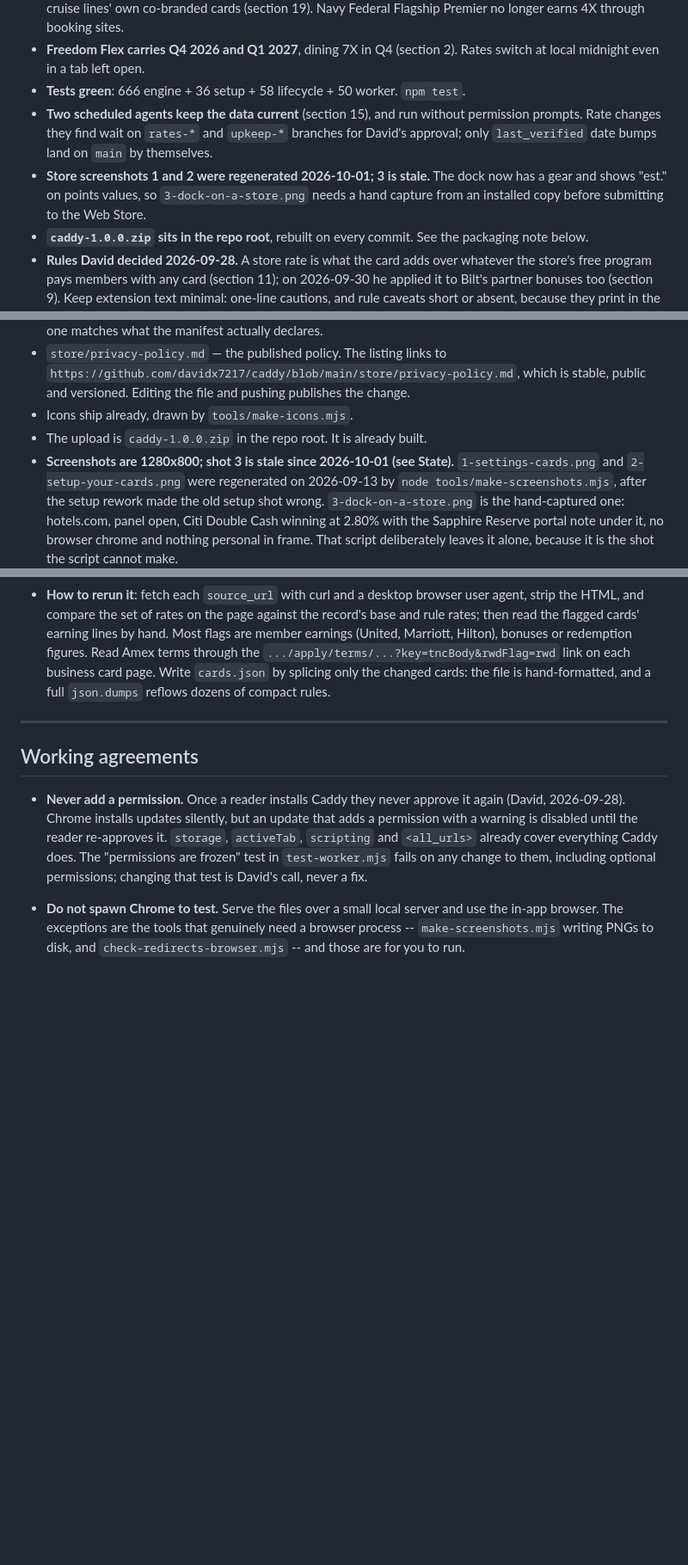
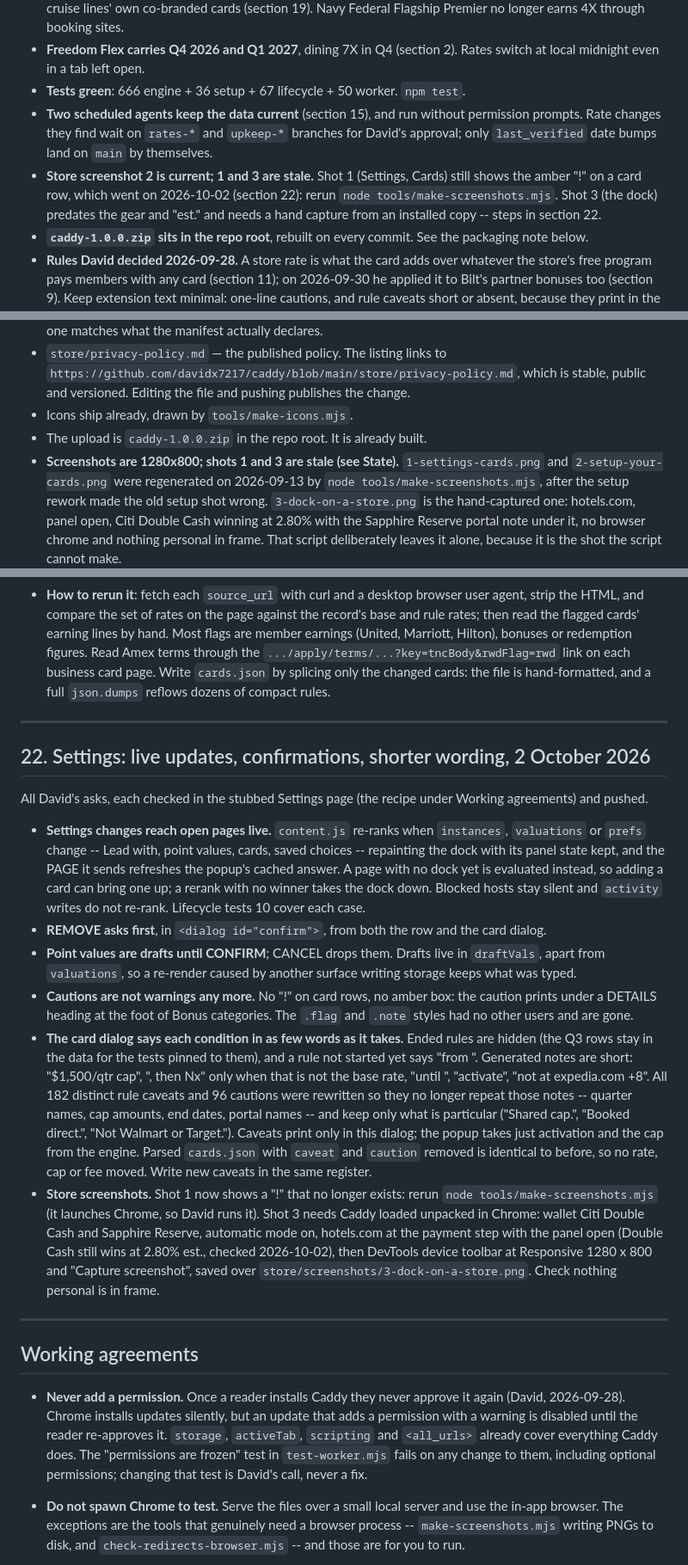
Before and after one commit to davidx7217/caddy, a Markdown page: HANDOFF.md, 3 parts joined by grey strips. Shown at 86% size. Drawn GitHub-style; blank space fills up the shorter version.

Commit message:
Handoff: Settings live updates, confirmations and shorter wording; shot 1 now stale
Adds section 22 for the 2026-10-02 Settings work, the lifecycle test count,
and the screenshot state: removing the card-row '!' made shot 1 stale too, so
State and the listing now say to rerun make-screenshots, and section 22 holds
the shot 3 capture steps.

Co-Authored-By: Claude Opus 5.5 <noreply@anthropic.com>

```diff
--- a/HANDOFF.md
+++ b/HANDOFF.md
@@ -37,14 +37,15 @@ works and why; this file is only the state of play.
   Navy Federal Flagship Premier no longer earns 4X through booking sites.
 - **Freedom Flex carries Q4 2026 and Q1 2027**, dining 7X in Q4 (section 2). Rates
   switch at local midnight even in a tab left open.
-- **Tests green**: 666 engine + 36 setup + 58 lifecycle + 50 worker. `npm test`.
+- **Tests green**: 666 engine + 36 setup + 67 lifecycle + 50 worker. `npm test`.
 - **Two scheduled agents keep the data current** (section 15), and run without
   permission prompts. Rate changes they find wait on `rates-*` and `upkeep-*`
   branches for David's approval; only `last_verified` date bumps land on `main`
   by themselves.
-- **Store screenshots 1 and 2 were regenerated 2026-10-01; 3 is stale.** The dock
-  now has a gear and shows "est." on points values, so `3-dock-on-a-store.png`
-  needs a hand capture from an installed copy before submitting to the Web Store.
+- **Store screenshot 2 is current; 1 and 3 are stale.** Shot 1 (Settings, Cards)
+  still shows the amber "!" on a card row, which went on 2026-10-02 (section 22):
+  rerun `node tools/make-screenshots.mjs`. Shot 3 (the dock) predates the gear and
+  "est." and needs a hand capture from an installed copy -- steps in section 22.
 - **`caddy-1.0.0.zip` sits in the repo root**, rebuilt on every commit. See the
   packaging note below.
 - **Rules David decided 2026-09-28.** A store rate is what the card adds over
@@ -144,7 +145,7 @@ Everything is written, checked and current. Nothing about it is blocked.
   the change.
 - Icons ship already, drawn by `tools/make-icons.mjs`.
 - The upload is `caddy-1.0.0.zip` in the repo root. It is already built.
-- **Screenshots are 1280x800; shot 3 is stale since 2026-10-01 (see State).** `1-settings-cards.png` and
+- **Screenshots are 1280x800; shots 1 and 3 are stale (see State).** `1-settings-cards.png` and
   `2-setup-your-cards.png` were regenerated on 2026-09-13 by
   `node tools/make-screenshots.mjs`, after the setup rework made the old setup
   shot wrong. `3-dock-on-a-store.png` is the hand-captured one: hotels.com, panel
@@ -1307,6 +1308,47 @@ the card's note.
 
 ---
 
+## 22. Settings: live updates, confirmations, shorter wording, 2 October 2026
+
+All David's asks, each checked in the stubbed Settings page (the recipe under
+Working agreements) and pushed.
+
+- **Settings changes reach open pages live.** `content.js` re-ranks when
+  `instances`, `valuations` or `prefs` change -- Lead with, point values, cards,
+  saved choices -- repainting the dock with its panel state kept, and the PAGE it
+  sends refreshes the popup's cached answer. A page with no dock yet is evaluated
+  instead, so adding a card can bring one up; a rerank with no winner takes the
+  dock down. Blocked hosts stay silent and `activity` writes do not re-rank.
+  Lifecycle tests 10 cover each case.
+- **REMOVE asks first**, in `<dialog id="confirm">`, from both the row and the
+  card dialog.
+- **Point values are drafts until CONFIRM**; CANCEL drops them. Drafts live in
+  `draftVals`, apart from `valuations`, so a re-render caused by another surface
+  writing storage keeps what was typed.
+- **Cautions are not warnings any more.** No "!" on card rows, no amber box: the
+  caution prints under a DETAILS heading at the foot of Bonus categories. The
+  `.flag` and `.note` styles had no other users and are gone.
+- **The card dialog says each condition in as few words as it takes.** Ended rules
+  are hidden (the Q3 rows stay in the data for the tests pinned to them), and a
+  rule not started yet says "from <date>". Generated notes are short: "$1,500/qtr
+  cap", ", then Nx" only when that is not the base rate, "until <date>",
+  "activate", "not at expedia.com +8". All 182 distinct rule caveats and 96
+  cautions were rewritten so they no longer repeat those notes -- quarter names,
+  cap amounts, end dates, portal names -- and keep only what is particular
+  ("Shared cap.", "Booked direct.", "Not Walmart or Target."). Caveats print only
+  in this dialog; the popup takes just activation and the cap from the engine.
+  Parsed `cards.json` with `caveat` and `caution` removed is identical to before,
+  so no rate, cap or fee moved. Write new caveats in the same register.
+- **Store screenshots.** Shot 1 now shows a "!" that no longer exists: rerun
+  `node tools/make-screenshots.mjs` (it launches Chrome, so David runs it). Shot 3
+  needs Caddy loaded unpacked in Chrome: wallet Citi Double Cash and Sapphire
+  Reserve, automatic mode on, hotels.com at the payment step with the panel open
+  (Double Cash still wins at 2.80% est., checked 2026-10-02), then DevTools device
+  toolbar at Responsive 1280 x 800 and "Capture screenshot", saved over
+  `store/screenshots/3-dock-on-a-store.png`. Check nothing personal is in frame.
+
+---
+
 ## Working agreements
 
 - **Never add a permission.** Once a reader installs Caddy they never approve it
```
Also changed, not shown: store/listing.md (+1 -1 lines).
